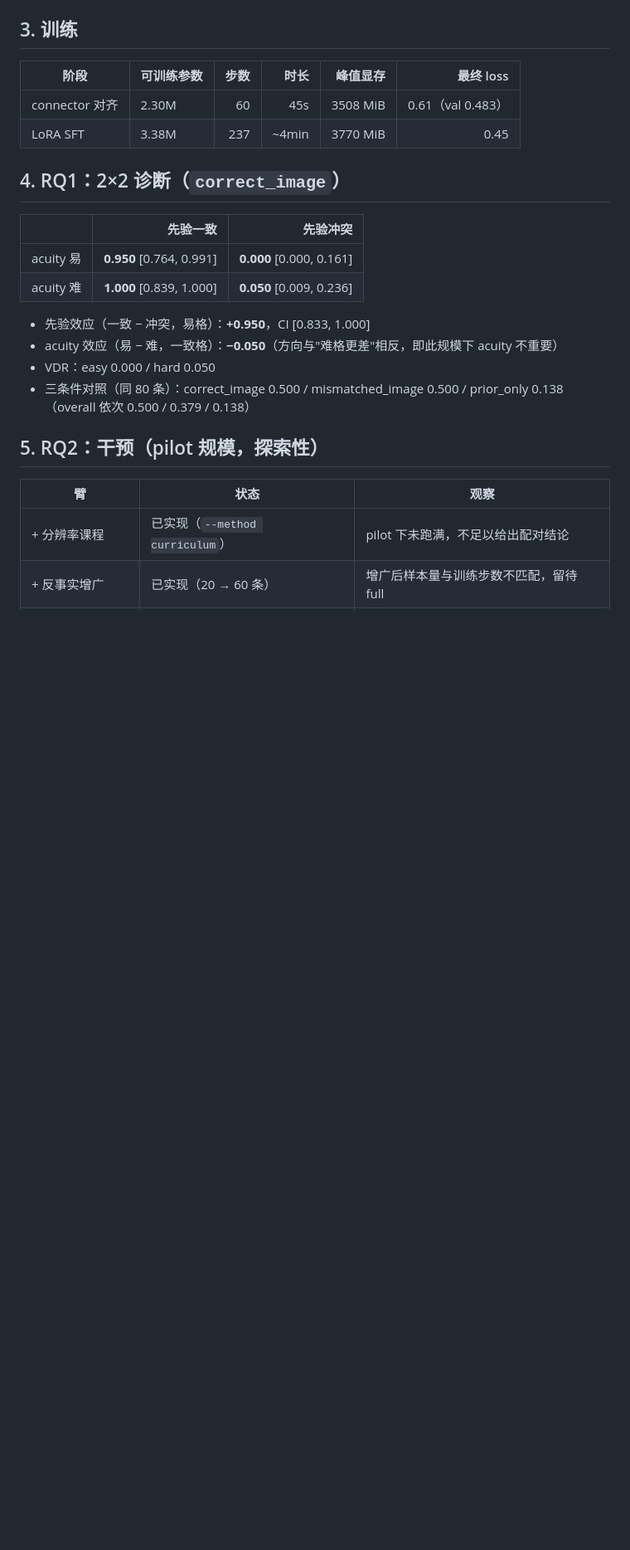
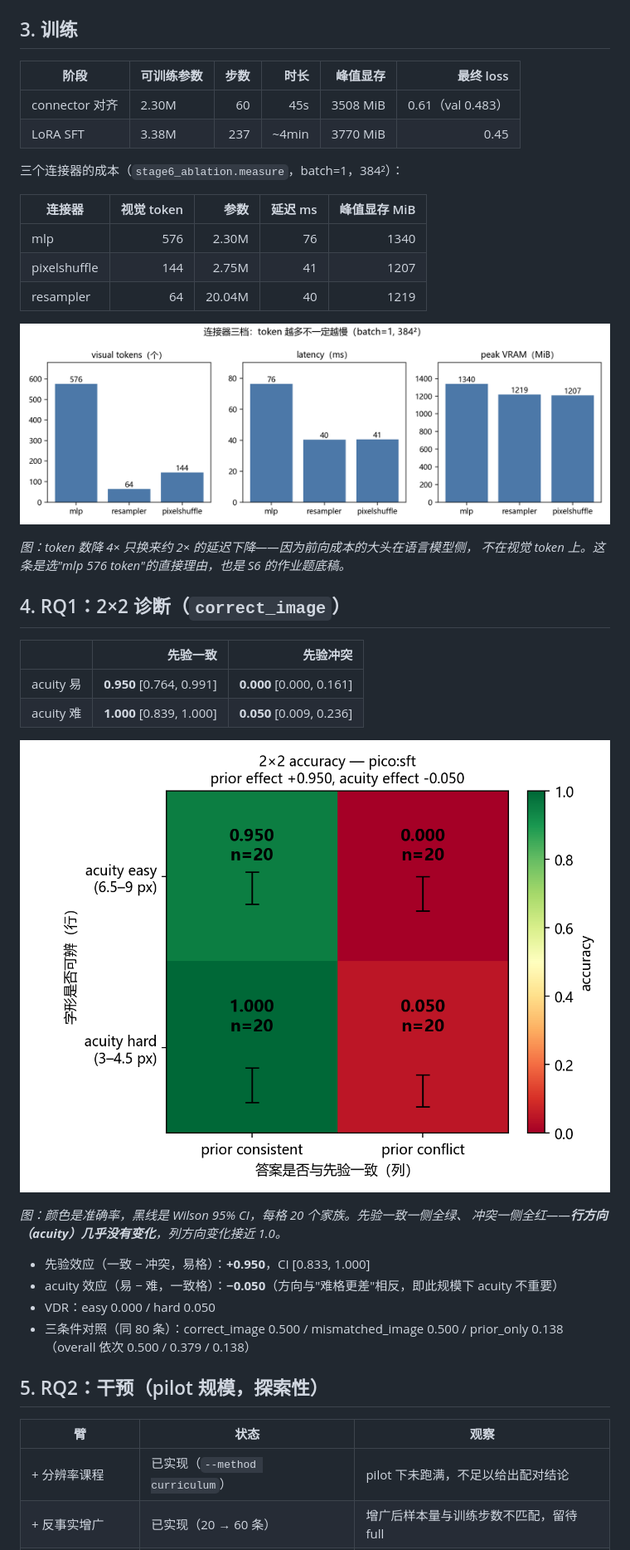
Before and after one commit to Kousaka-Kirino/mllm, a Markdown page: REPORT.md, the part around the change. Shown at 83% size. Drawn GitHub-style; pictures changed too: reports/figs/fig_2x2.png (added), reports/figs/fig_cost.png (added); blank space fills up the shorter version.

```diff
--- a/REPORT.md
+++ b/REPORT.md
@@ -51,12 +51,31 @@ Python 3.11.11、torch 2.11.0+cu128、transformers 5.24.1、peft 0.22.0、Window
 | connector 对齐 | 2.30M | 60 | 45s | 3508 MiB | 0.61（val 0.483） |
 | LoRA SFT | 3.38M | 237 | ~4min | 3770 MiB | 0.45 |
 
+三个连接器的成本（`stage6_ablation.measure`，batch=1，384²）：
+
+| 连接器 | 视觉 token | 参数 | 延迟 ms | 峰值显存 MiB |
+|---|---:|---:|---:|---:|
+| mlp | 576 | 2.30M | 76 | 1340 |
+| pixelshuffle | 144 | 2.75M | 41 | 1207 |
+| resampler | 64 | 20.04M | 40 | 1219 |
+
+![连接器成本](reports/figs/fig_cost.png)
+
+*图：token 数降 4× 只换来约 2× 的延迟下降——因为前向成本的大头在语言模型侧，
+不在视觉 token 上。这条是选"mlp 576 token"的直接理由，也是 S6 的作业题底稿。*
+
+
 ## 4. RQ1：2×2 诊断（`correct_image`）
 
 |  | 先验一致 | 先验冲突 |
 |---|---:|---:|
 | acuity 易 | **0.950** [0.764, 0.991] | **0.000** [0.000, 0.161] |
 | acuity 难 | **1.000** [0.839, 1.000] | **0.050** [0.009, 0.236] |
+
+![2×2 accuracy](reports/figs/fig_2x2.png)
+
+*图：颜色是准确率，黑线是 Wilson 95% CI，每格 20 个家族。先验一致一侧全绿、
+冲突一侧全红——**行方向（acuity）几乎没有变化**，列方向变化接近 1.0。*
 
 - 先验效应（一致 − 冲突，易格）：**+0.950**，CI [0.833, 1.000]
 - acuity 效应（易 − 难，一致格）：**−0.050**（方向与"难格更差"相反，即此规模下 acuity 不重要）
```
Also changed, not shown: README.md (+1 -0 lines), RUNBOOK.md (+1 -0 lines), 2 other files.
